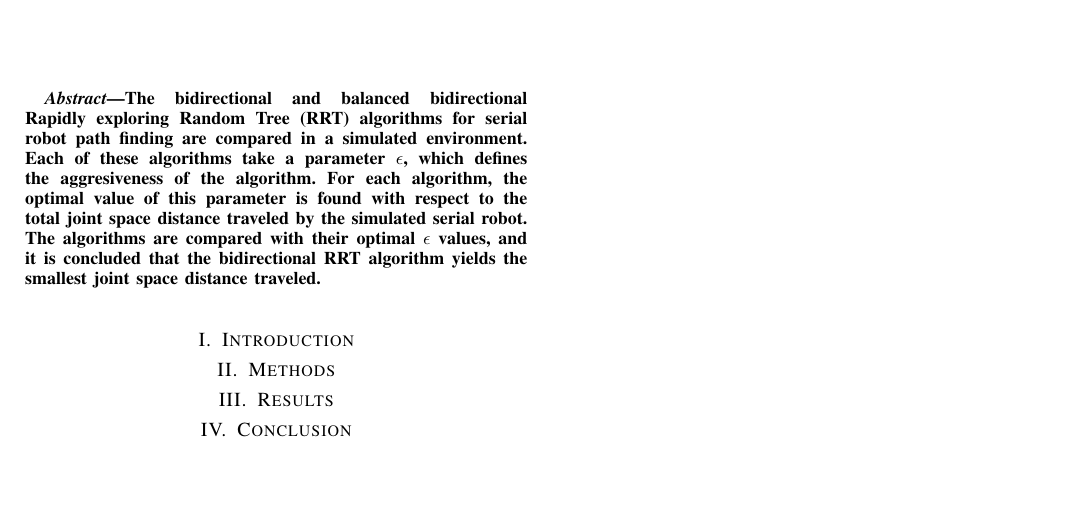
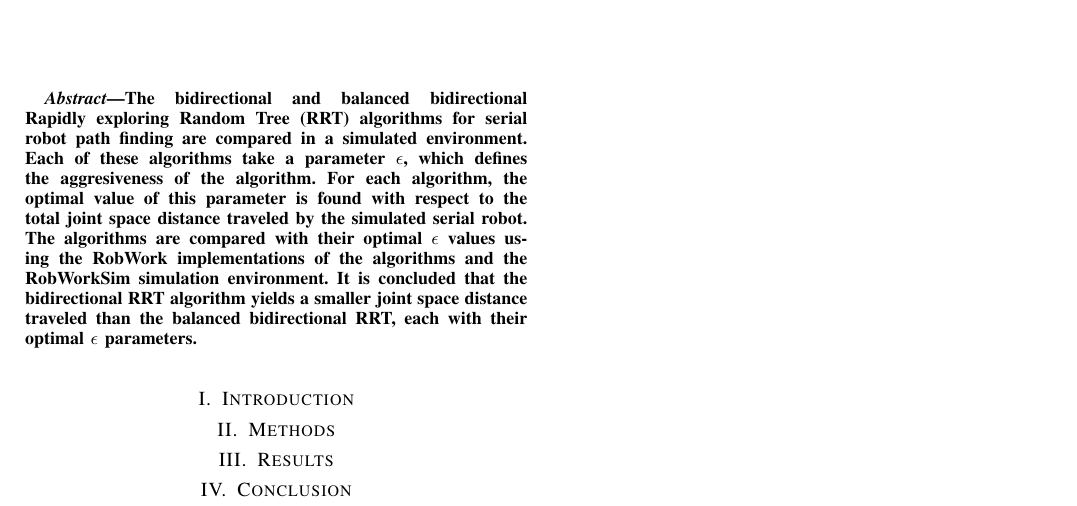
Before and after one commit to niive12/scm, a LaTeX paper (document/master_doc.tex, which reads document/abstract.tex): part of the page, cut so that both start at the same text, the shorter picture padded with empty space. Compiled offline with pdfLaTeX.

Commit message:
abstract update

```diff
--- a/document/abstract.tex
+++ b/document/abstract.tex
@@ -4,7 +4,11 @@ for serial robot path finding are compared in a simulated environment.
 Each of these algorithms take a parameter \(\epsilon\), which defines the aggresiveness of the algorithm.
 For each algorithm, the optimal value of this parameter is found with respect
 to the total joint space distance traveled by the simulated serial robot.
-The algorithms are compared with their optimal \(\epsilon\) values,
-and it is concluded that the bidirectional RRT algorithm yields
-the smallest joint space distance traveled.
+The algorithms are compared with their optimal \(\epsilon\) values
+using the RobWork implementations of the algorithms and the RobWorkSim
+simulation environment.
+It is concluded that the bidirectional RRT algorithm yields
+a smaller joint space distance traveled
+than the balanced bidirectional RRT,
+each with their optimal \(\epsilon\) parameters.
 \end{abstract}
```
